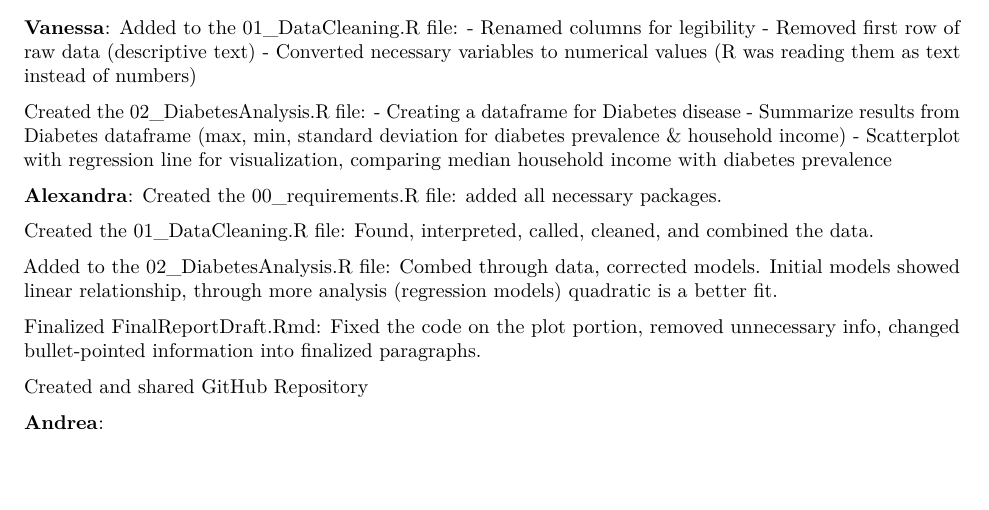
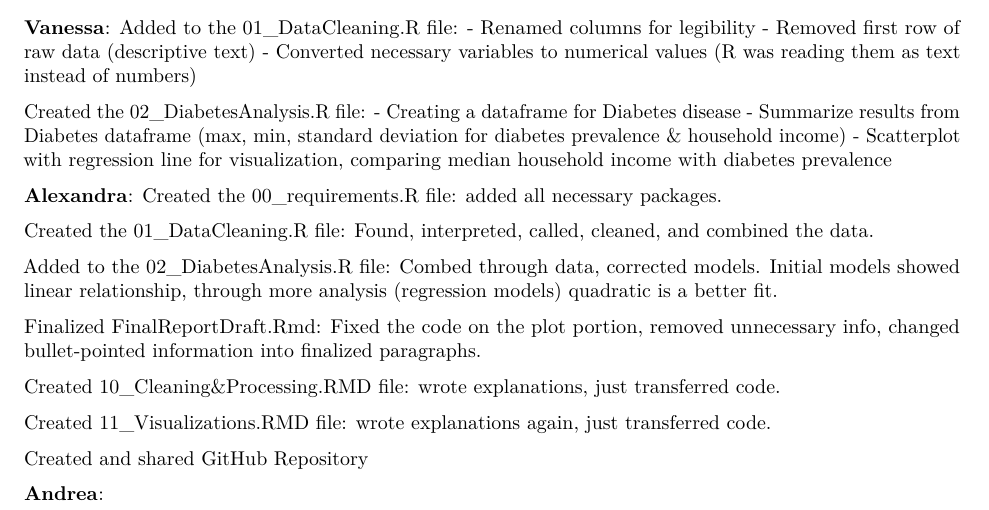
Before and after one commit to ahemm005/Stats-107-Final-Project, an R Markdown document (107 Final Project/FinalReportDraft.Rmd): part of page 3 of 3, cut so that both start at the same text, the shorter picture padded with empty space. Rendered offline with R 4.5, knitr and Pandoc, then LaTeX, with nearby package versions; some code elsewhere in the file could not run offline.

Commit message:
updated what was done

```diff
--- a/107 Final Project/FinalReportDraft.Rmd
+++ b/107 Final Project/FinalReportDraft.Rmd
@@ -241,6 +241,12 @@ Finalized FinalReportDraft.Rmd: Fixed the code on the plot portion,
 removed unnecessary info, changed bullet-pointed information into
 finalized paragraphs.
 
+Created 10_Cleaning&Processing.RMD file: wrote explanations, just
+transferred code.
+
+Created 11_Visualizations.RMD file: wrote explanations again, just
+transferred code.
+
 Created and shared GitHub Repository
 
 **Andrea**:
```
